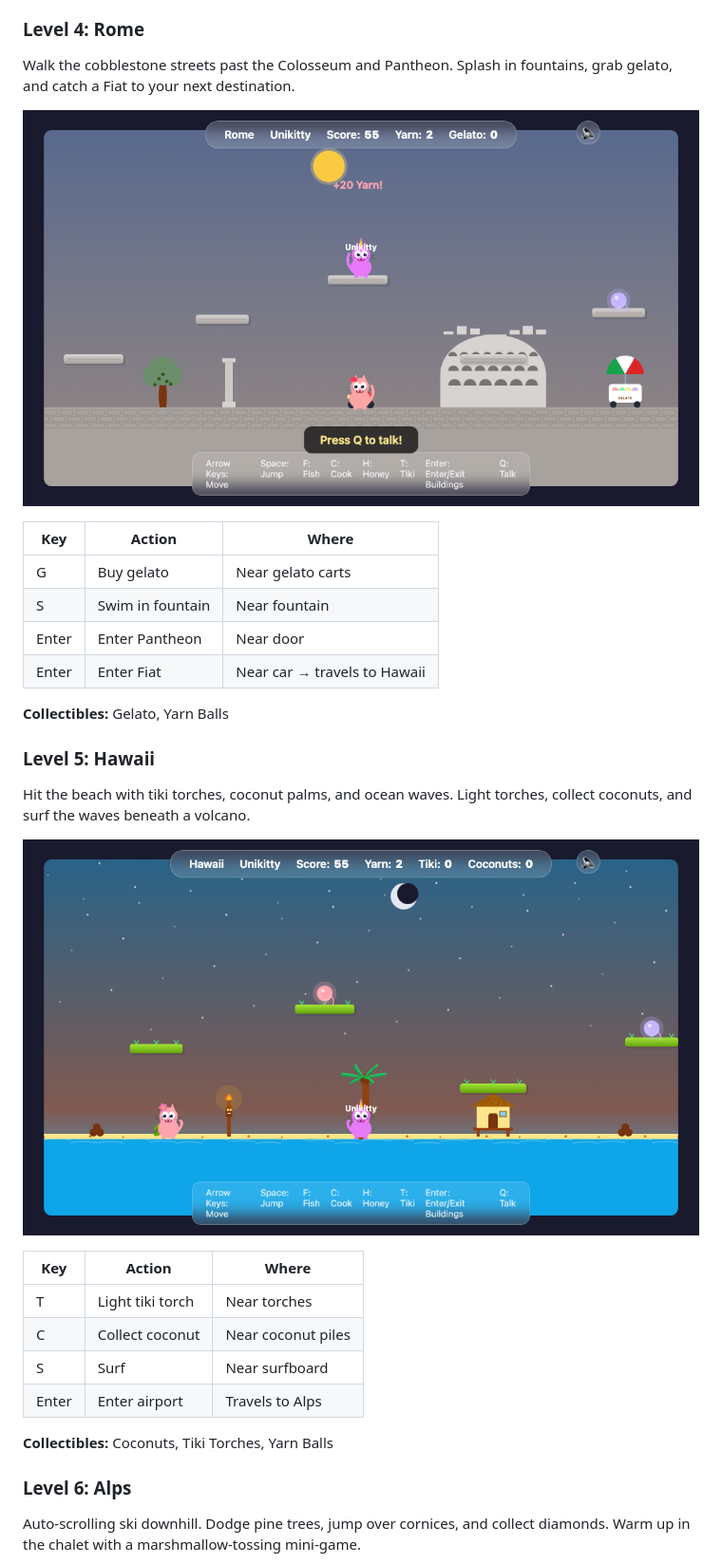
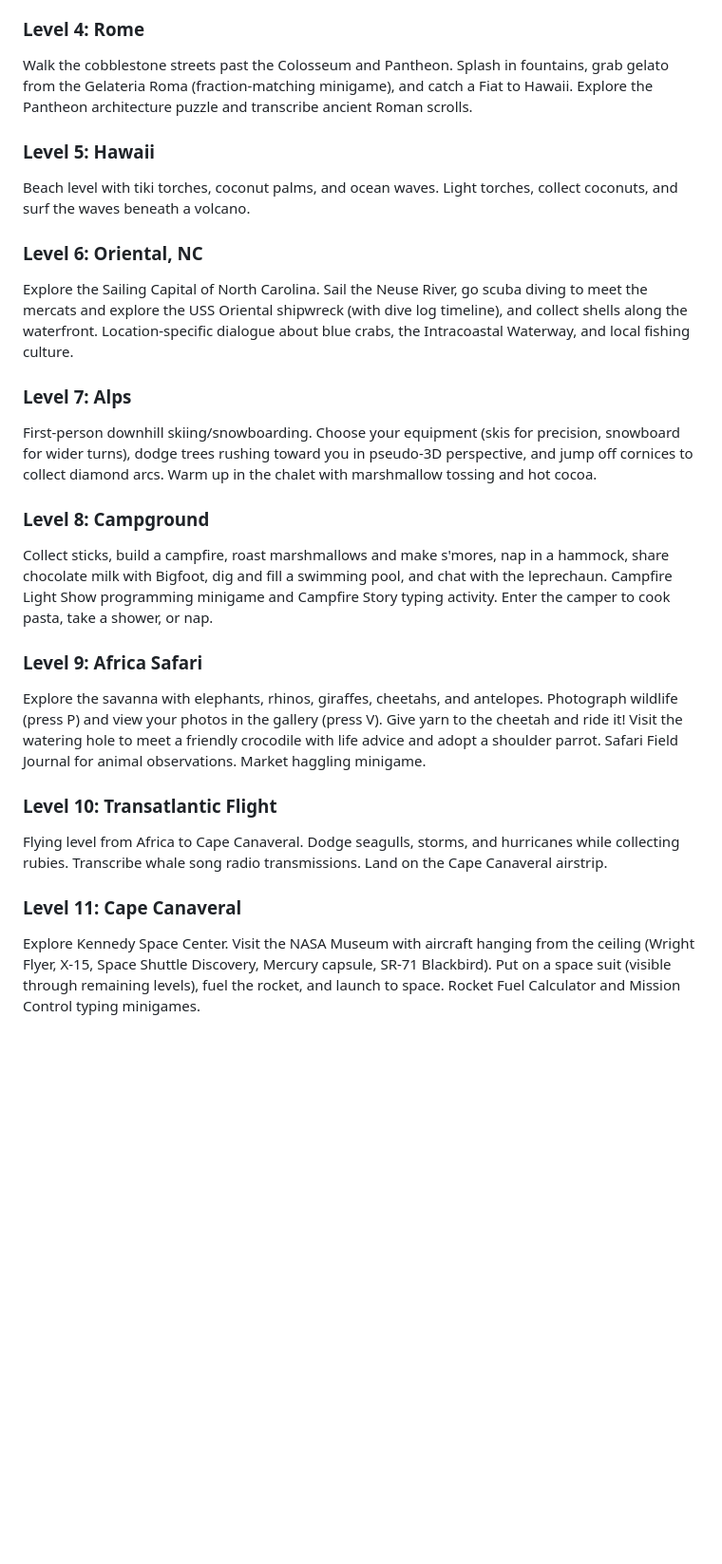
Before and after one commit to davetashner/unikittyville, a Markdown page: README.md, the part around one of its changes. Shown at 95% size. Drawn GitHub-style; blank space fills up the shorter version.

```diff
--- a/README.md
+++ b/README.md
@@ -60,35 +26,25 @@ Explore the city skyline with skyscrapers, taxis, and fire escapes. Make pizza i
 
 ### Level 4: Rome
-
-Walk the cobblestone streets past the Colosseum and Pantheon. Splash in fountains, grab gelato, and catch a Fiat to your next destination.
-
-![Rome](docs/screenshots/level4-rome.png)
-
-| Key | Action | Where |
-|-----|--------|-------|
-| G | Buy gelato | Near gelato carts |
-| S | Swim in fountain | Near fountain |
-| Enter | Enter Pantheon | Near door |
-| Enter | Enter Fiat | Near car → travels to Hawaii |
-
-**Collectibles:** Gelato, Yarn Balls
+Walk the cobblestone streets past the Colosseum and Pantheon. Splash in fountains, grab gelato from the Gelateria Roma (fraction-matching minigame), and catch a Fiat to Hawaii. Explore the Pantheon architecture puzzle and transcribe ancient Roman scrolls.
 
 ### Level 5: Hawaii
+Beach level with tiki torches, coconut palms, and ocean waves. Light torches, collect coconuts, and surf the waves beneath a volcano.
 
-Hit the beach with tiki torches, coconut palms, and ocean waves. Light torches, collect coconuts, and surf the waves beneath a volcano.
+### Level 6: Oriental, NC
+Explore the Sailing Capital of North Carolina. Sail the Neuse River, go scuba diving to meet the mercats and explore the USS Oriental shipwreck (with dive log timeline), and collect shells along the waterfront. Location-specific dialogue about blue crabs, the Intracoastal Waterway, and local fishing culture.
 
-![Hawaii](docs/screenshots/level5-hawaii.png)
+### Level 7: Alps
+First-person downhill skiing/snowboarding. Choose your equipment (skis for precision, snowboard for wider turns), dodge trees rushing toward you in pseudo-3D perspective, and jump off cornices to collect diamond arcs. Warm up in the chalet with marshmallow tossing and hot cocoa.
 
-| Key | Action | Where |
-|-----|--------|-------|
-| T | Light tiki torch | Near torches |
-| C | Collect coconut | Near coconut piles |
-| S | Surf | Near surfboard |
-| Enter | Enter airport | Travels to Alps |
+### Level 8: Campground
+Collect sticks, build a campfire, roast marshmallows and make s'mores, nap in a hammock, share chocolate milk with Bigfoot, dig and fill a swimming pool, and chat with the leprechaun. Campfire Light Show programming minigame and Campfire Story typing activity. Enter the camper to cook pasta, take a shower, or nap.
 
-**Collectibles:** Coconuts, Tiki Torches, Yarn Balls
+### Level 9: Africa Safari
+Explore the savanna with elephants, rhinos, giraffes, cheetahs, and antelopes. Photograph wildlife (press P) and view your photos in the gallery (press V). Give yarn to the cheetah and ride it! Visit the watering hole to meet a friendly crocodile with life advice and adopt a shoulder parrot. Safari Field Journal for animal observations. Market haggling minigame.
 
-### Level 6: Alps
+### Level 10: Transatlantic Flight
+Flying level from Africa to Cape Canaveral. Dodge seagulls, storms, and hurricanes while collecting rubies. Transcribe whale song radio transmissions. Land on the Cape Canaveral airstrip.
 
-Auto-scrolling ski downhill. Dodge pine trees, jump over cornices, and collect diamonds. Warm up in the chalet with a marshmallow-tossing mini-game.
+### Level 11: Cape Canaveral
+Explore Kennedy Space Center. Visit the NASA Museum with aircraft hanging from the ceiling (Wright Flyer, X-15, Space Shuttle Discovery, Mercury capsule, SR-71 Blackbird). Put on a space suit (visible through remaining levels), fuel the rocket, and launch to space. Rocket Fuel Calculator and Mission Control typing minigames.
 
```
Also changed, not shown: other parts of README.md (+112 -84 lines).
